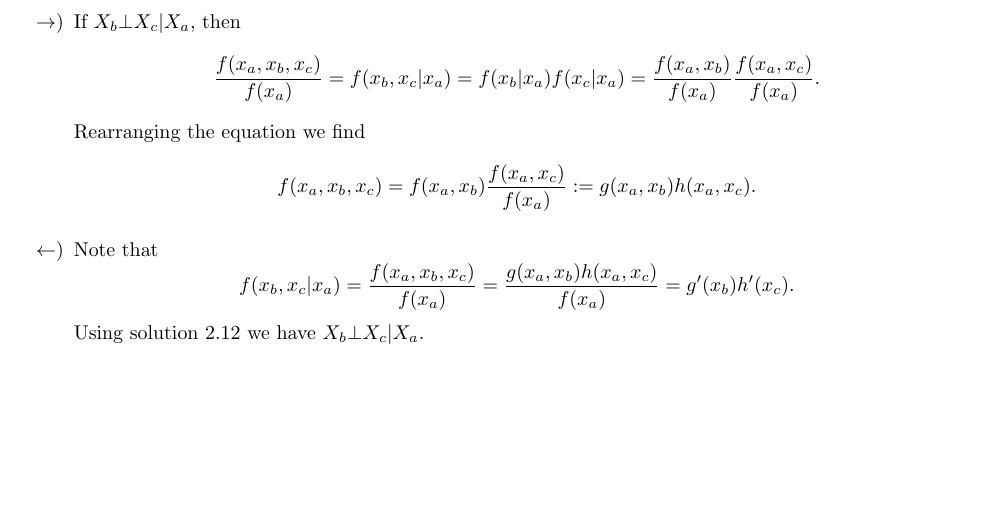
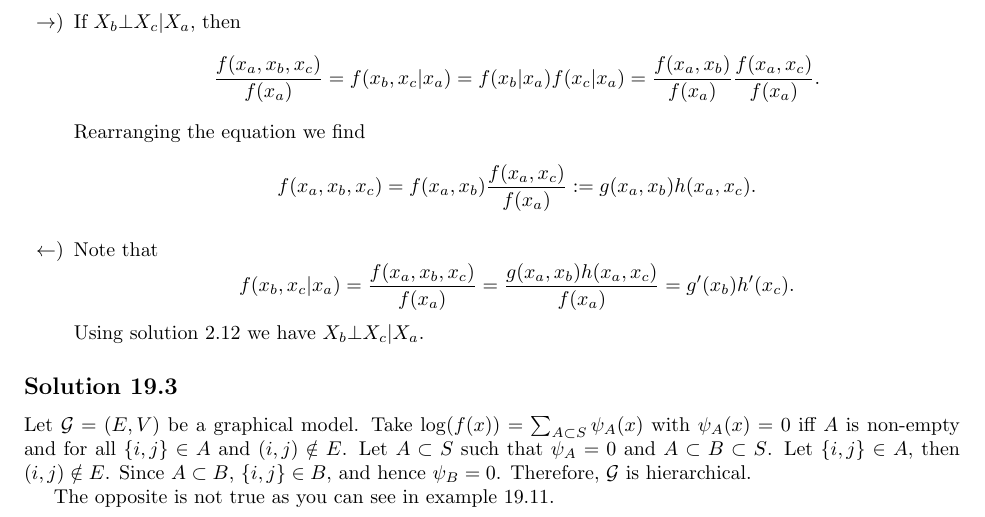
Before and after one commit to noudald/all-of-statistics, a LaTeX document (main.tex, which reads ch19.tex): part of page 66 of 66, cut so that both start at the same text, the shorter picture padded with empty space. Compiled offline with pdfLaTeX.

Commit message:
Solution 19.3

```diff
--- a/ch19.tex
+++ b/ch19.tex
@@ -31,3 +31,15 @@
         \end{equation*}
         Using solution 2.12 we have $X_b \bot X_c | X_a$.
 \end{itemize}
+
+
+\subsection*{Solution 19.3}
+
+Let $\mathcal{G} = (E, V)$ be a graphical model.
+Take $\log(f(x)) = \sum_{A \subset S} \psi_A(x)$ with $\psi_A(x) = 0$ iff $A$ is non-empty and for all $\{i, j\} \in A$ and $(i, j) \notin E$.
+Let $A \subset S$ such that $\psi_A = 0$ and $A \subset B \subset S$.
+Let $\{i, j\} \in A$, then $(i, j) \notin E$.
+Since $A \subset B$, $\{i, j\} \in B$, and hence $\psi_B = 0$.
+Therefore, $\mathcal{G}$ is hierarchical.
+
+The opposite is not true as you can see in example 19.11.
```
